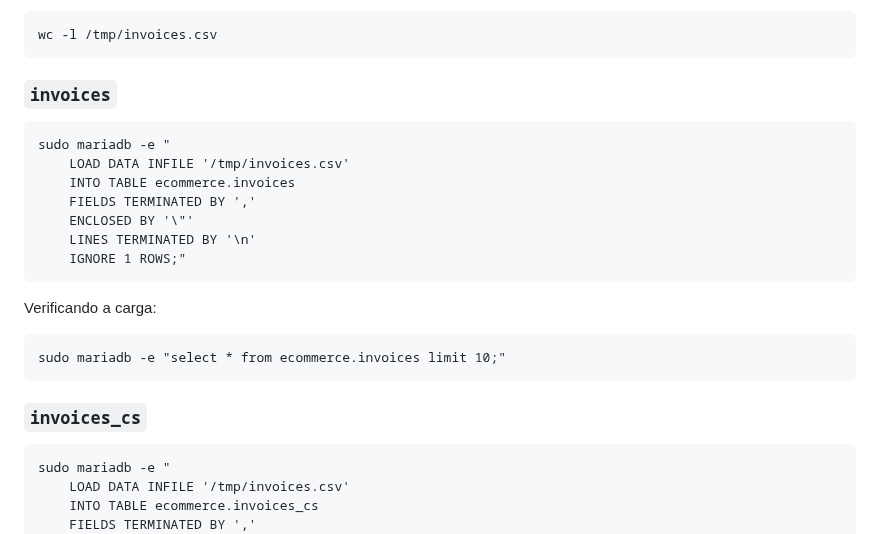
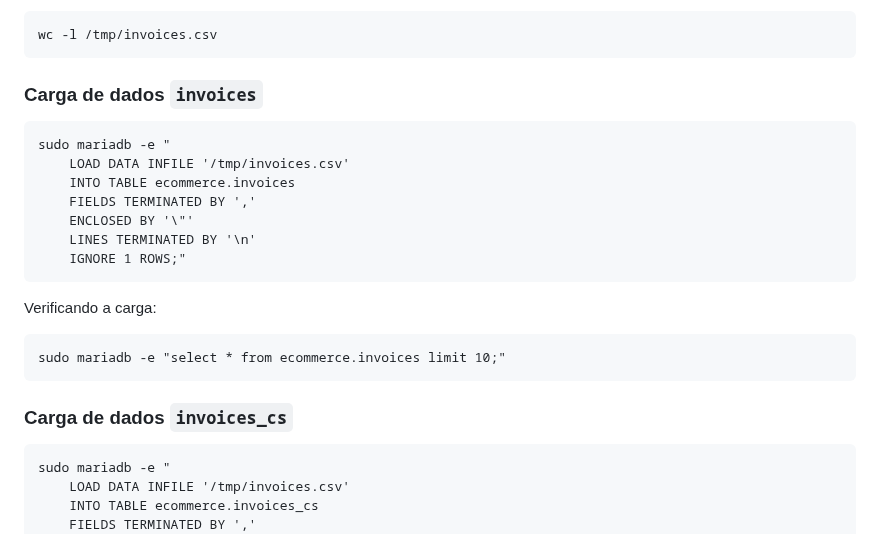
Before and after one commit to infobarbosa/mariadb-aws, a Markdown page: 02-Performance-Comparison/README.md, the part around the change. GitHub-like rendering.

Commit message:
melhorando a compreensão do trecho

````diff
--- a/02-Performance-Comparison/README.md
+++ b/02-Performance-Comparison/README.md
@@ -80,7 +80,7 @@ Número de linhas
 wc -l /tmp/invoices.csv
 ```
 
-### `invoices`
+### Carga de dados `invoices`
 ```
 sudo mariadb -e "
     LOAD DATA INFILE '/tmp/invoices.csv'
@@ -96,7 +96,7 @@ Verificando a carga:
 sudo mariadb -e "select * from ecommerce.invoices limit 10;"
 ```
 
-### `invoices_cs`
+### Carga de dados `invoices_cs`
 ```
 sudo mariadb -e "
     LOAD DATA INFILE '/tmp/invoices.csv'
````
